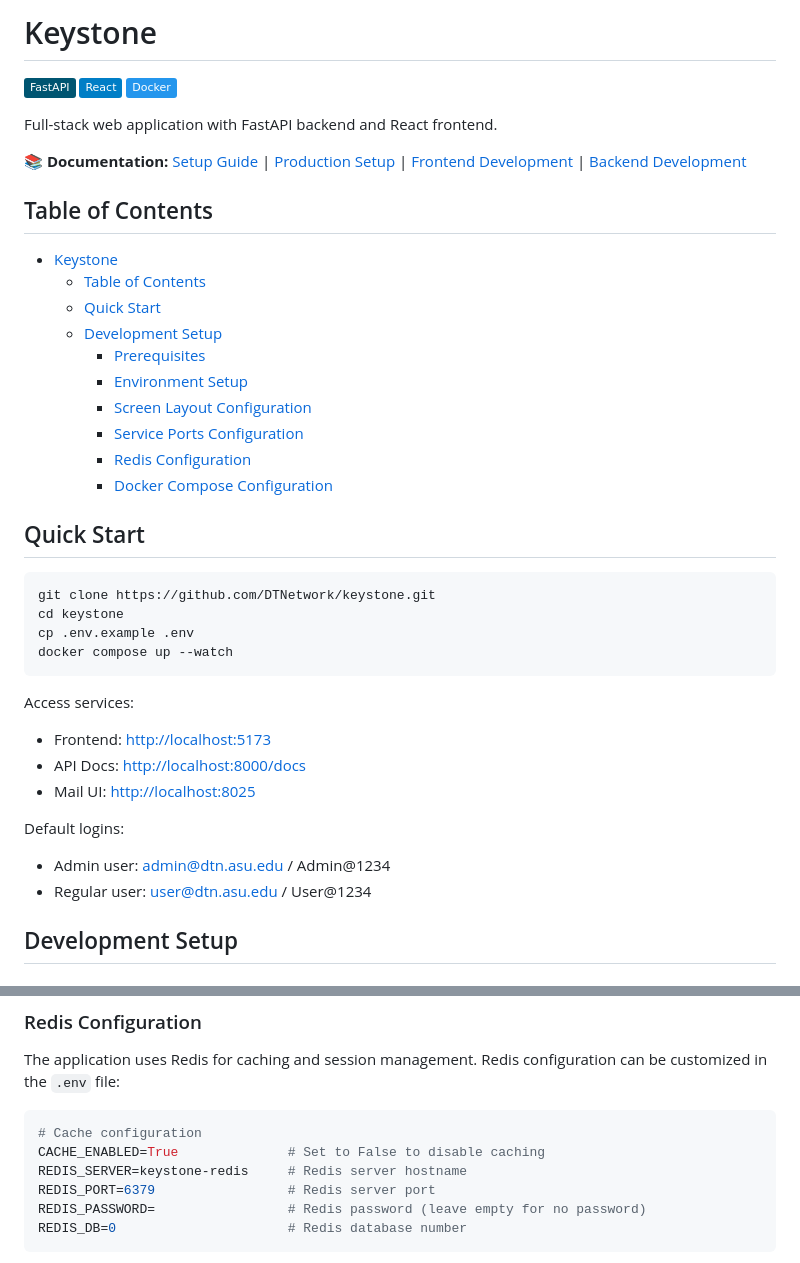
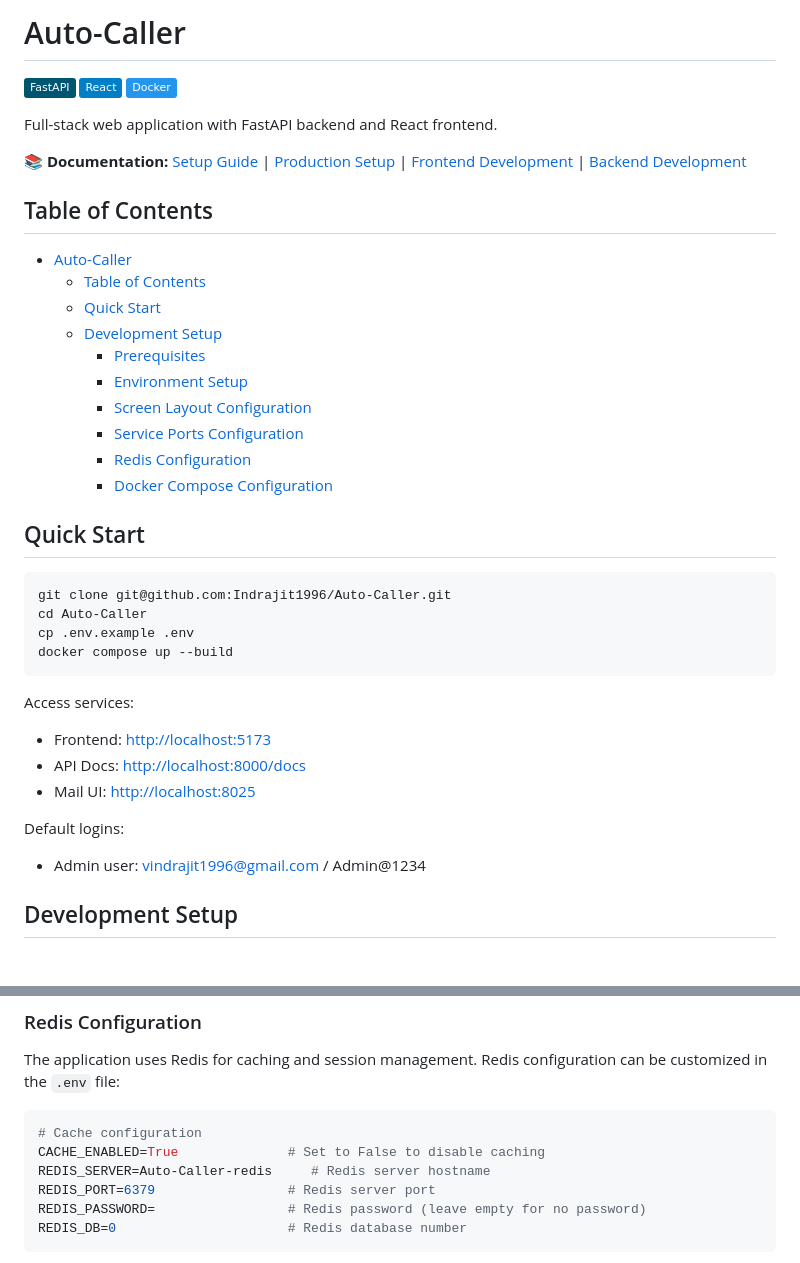
Before and after one commit to Indrajit1996/Auto-Caller, a Markdown page: README.md, 2 parts joined by grey strips. GitHub-like rendering; badges without logos.

````diff
--- a/README.md
+++ b/README.md
@@ -1,4 +1,4 @@
-# Keystone
+# Auto-Caller
 
 [![FastAPI](https://img.shields.io/badge/FastAPI-005571?style=flat&logo=fastapi)](https://fastapi.tiangolo.com/) [![React](https://img.shields.io/badge/React-blue?style=flat&logo=react)](https://reactjs.org/) [![Docker](https://img.shields.io/badge/Docker-2496ED?style=flat&logo=docker&logoColor=white)](https://www.docker.com/)
 
@@ -8,7 +8,7 @@ Full-stack web application with FastAPI backend and React frontend.
 
 ## Table of Contents
 
-- [Keystone](#keystone)
+- [Auto-Caller](#Auto-Caller)
   - [Table of Contents](#table-of-contents)
   - [Quick Start](#quick-start)
   - [Development Setup](#development-setup)
@@ -22,10 +22,10 @@ Full-stack web application with FastAPI backend and React frontend.
 ## Quick Start
 
 ```bash
-git clone https://github.com/DTNetwork/keystone.git
-cd keystone
+git clone git@github.com:Indrajit1996/Auto-Caller.git
+cd Auto-Caller
 cp .env.example .env
-docker compose up --watch
+docker compose up --build
 ```
 
 Access services:
@@ -36,8 +36,7 @@ Access services:
 
 Default logins:
 
-- Admin user: admin@dtn.asu.edu / Admin@1234
-- Regular user: user@dtn.asu.edu / User@1234
+- Admin user: vindrajit1996@gmail.com / Admin@1234
 
 ## Development Setup
 
@@ -95,7 +94,7 @@ The application uses Redis for caching and session management. Redis configurati
 ```bash
 # Cache configuration
 CACHE_ENABLED=True              # Set to False to disable caching
-REDIS_SERVER=keystone-redis     # Redis server hostname
+REDIS_SERVER=Auto-Caller-redis     # Redis server hostname
 REDIS_PORT=6379                 # Redis server port
 REDIS_PASSWORD=                 # Redis password (leave empty for no password)
 REDIS_DB=0                      # Redis database number
````
